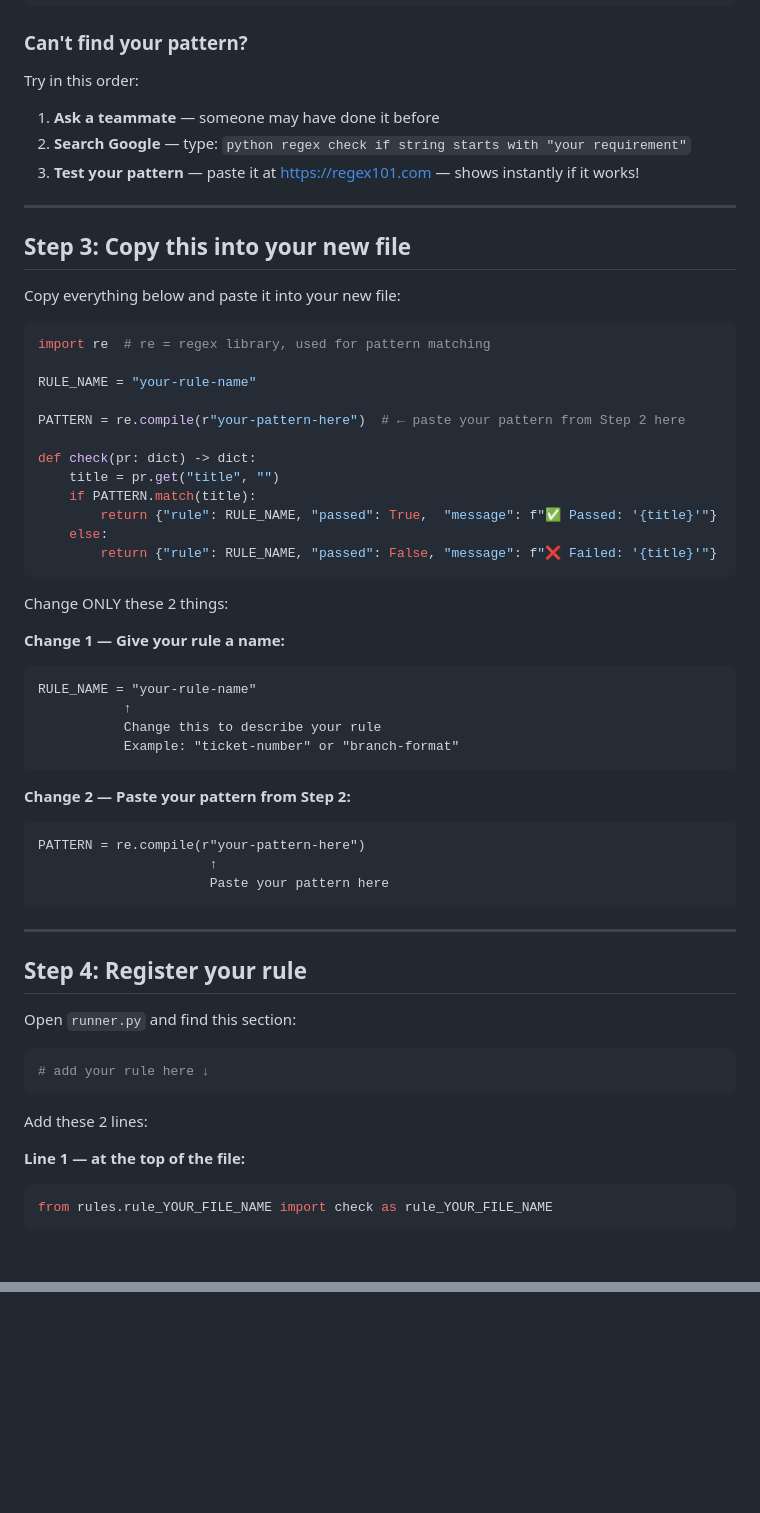
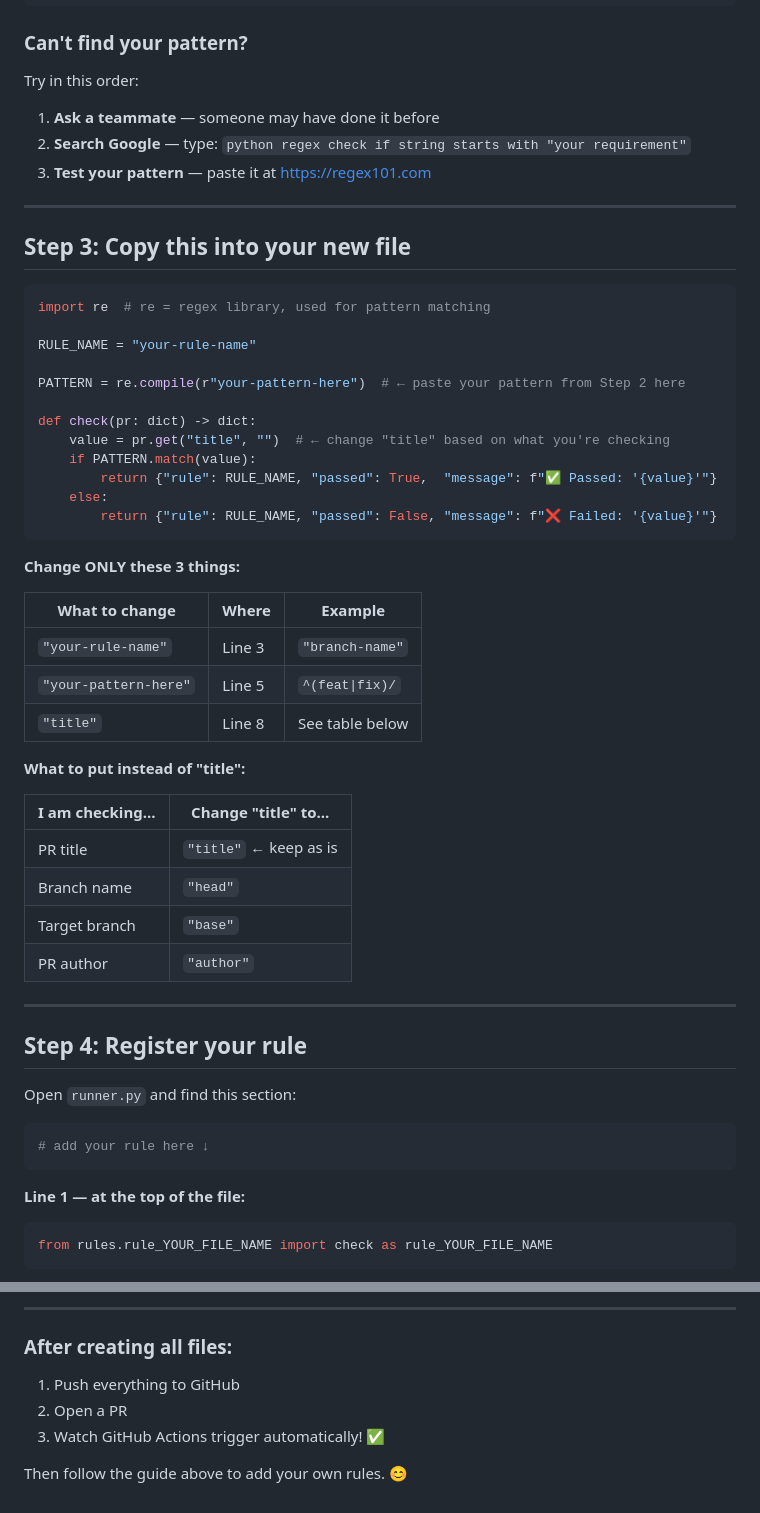
Before and after one commit to THAN123MAYA/pr-rule-engine, a Markdown page: review-rules.md, 2 parts joined by grey strips. Rendered like a GitHub page; blank space fills up the shorter version.

````diff
--- a/review-rules.md
+++ b/review-rules.md
@@ -65,16 +85,13 @@ else:
 ### Can't find your pattern?
 
 Try in this order:
-
 1. **Ask a teammate** — someone may have done it before
 2. **Search Google** — type: `python regex check if string starts with "your requirement"`
-3. **Test your pattern** — paste it at https://regex101.com — shows instantly if it works!
+3. **Test your pattern** — paste it at https://regex101.com
 
 ---
 
 ## Step 3: Copy this into your new file
-
-Copy everything below and paste it into your new file:
 
 ```python
 import re  # re = regex library, used for pattern matching
@@ -84,29 +101,29 @@ RULE_NAME = "your-rule-name"
 PATTERN = re.compile(r"your-pattern-here")  # ← paste your pattern from Step 2 here
 
 def check(pr: dict) -> dict:
-    title = pr.get("title", "")
-    if PATTERN.match(title):
-        return {"rule": RULE_NAME, "passed": True,  "message": f"✅ Passed: '{title}'"}
+    value = pr.get("title", "")  # ← change "title" based on what you're checking
+    if PATTERN.match(value):
+        return {"rule": RULE_NAME, "passed": True,  "message": f"✅ Passed: '{value}'"}
     else:
-        return {"rule": RULE_NAME, "passed": False, "message": f"❌ Failed: '{title}'"}
+        return {"rule": RULE_NAME, "passed": False, "message": f"❌ Failed: '{value}'"}
 ```
 
-Change ONLY these 2 things:
+**Change ONLY these 3 things:**
 
-**Change 1 — Give your rule a name:**
-```
-RULE_NAME = "your-rule-name"
-           ↑
-           Change this to describe your rule
-           Example: "ticket-number" or "branch-format"
-```
+| What to change | Where | Example |
+|---|---|---|
+| `"your-rule-name"` | Line 3 | `"branch-name"` |
+| `"your-pattern-here"` | Line 5 | `^(feat\|fix)/` |
+| `"title"` | Line 8 | See table below |
 
-**Change 2 — Paste your pattern from Step 2:**
-```
-PATTERN = re.compile(r"your-pattern-here")
-                      ↑
-                      Paste your pattern here
-```
+**What to put instead of "title":**
+
+| I am checking... | Change "title" to... |
+|---|---|
+| PR title | `"title"` ← keep as is |
+| Branch name | `"head"` |
+| Target branch | `"base"` |
+| PR author | `"author"` |
 
 ---
 
@@ -116,8 +133,6 @@ Open `runner.py` and find this section:
 ```python
 # add your rule here ↓
 ```
-
-Add these 2 lines:
 
 **Line 1 — at the top of the file:**
 ```python
@@ -271,0 +475,9 @@ def test_ticket_number_fails(self):
+---
+
+### After creating all files:
+
+1. Push everything to GitHub
+2. Open a PR
+3. Watch GitHub Actions trigger automatically! ✅
+
+Then follow the guide above to add your own rules. 😊
````
Also changed, not shown: other parts of review-rules.md (+221 -13 lines).
